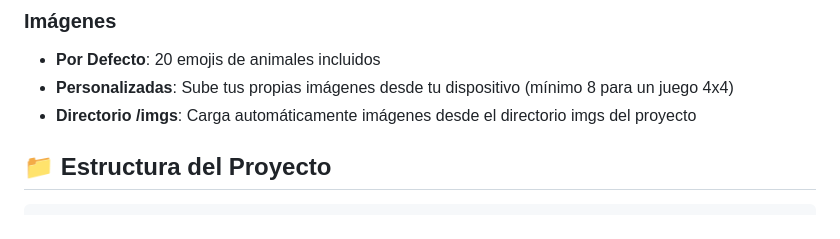
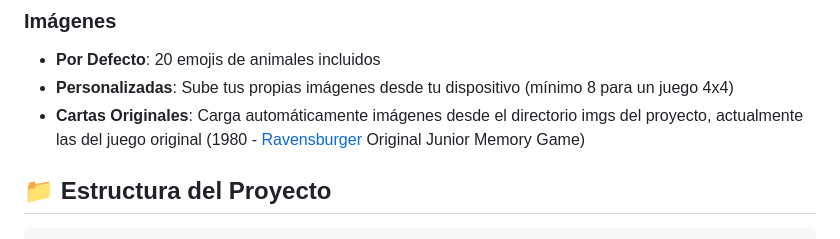
Before and after one commit to Sanidevix/junior-memory, a Markdown page: README.md, the part around the change printed below. Drawn GitHub-style.

```diff
--- a/README.md
+++ b/README.md
@@ -87,7 +87,7 @@ Junior Memory Game es un juego clásico de encontrar parejas de cartas con múlt
 ### Imágenes
 - **Por Defecto**: 20 emojis de animales incluidos
 - **Personalizadas**: Sube tus propias imágenes desde tu dispositivo (mínimo 8 para un juego 4x4)
-- **Directorio /imgs**: Carga automáticamente imágenes desde el directorio imgs del proyecto
+- **Cartas Originales**: Carga automáticamente imágenes desde el directorio imgs del proyecto, actualmente las del juego original (1980 - [Ravensburger](https://es.wikipedia.org/wiki/Ravensburger) Original Junior Memory Game)
 
 ## 📁 Estructura del Proyecto
 
```
Also changed, not shown: other parts of README.md (+1 -1 lines).
